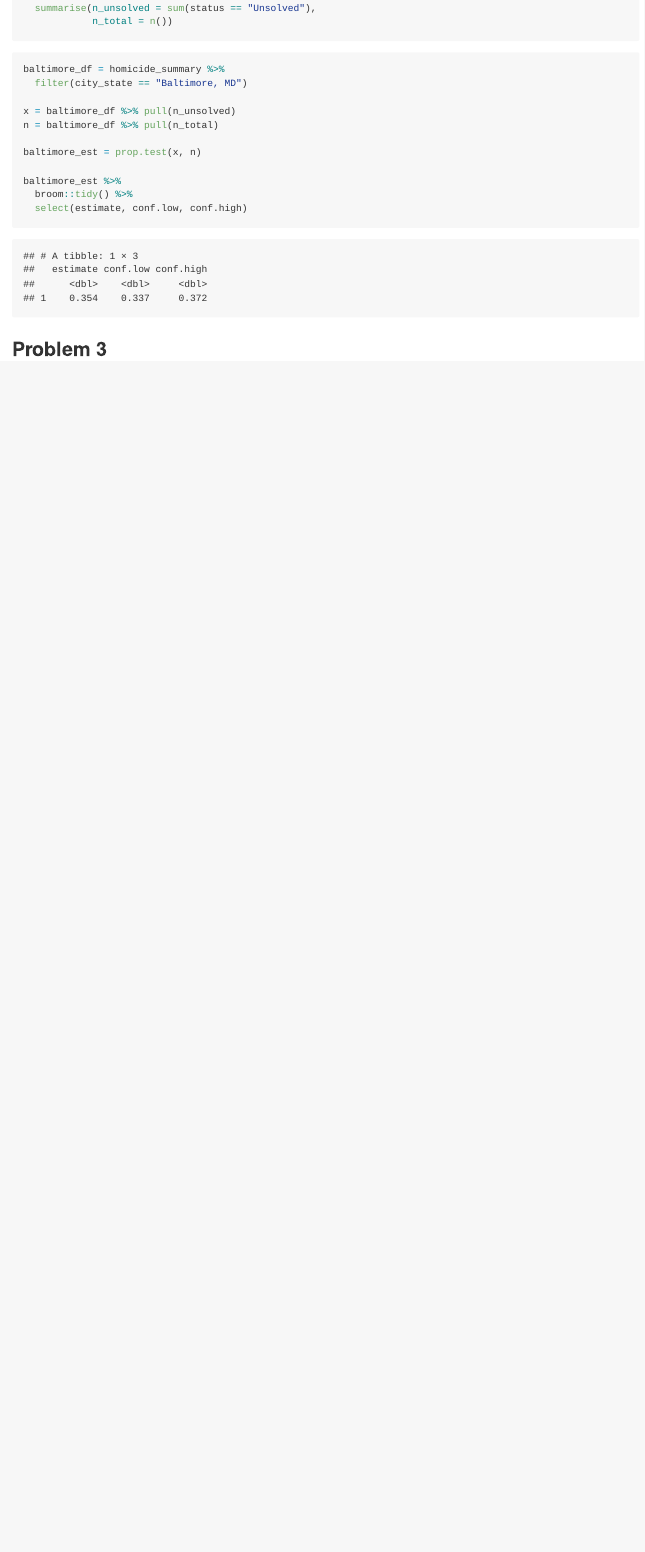
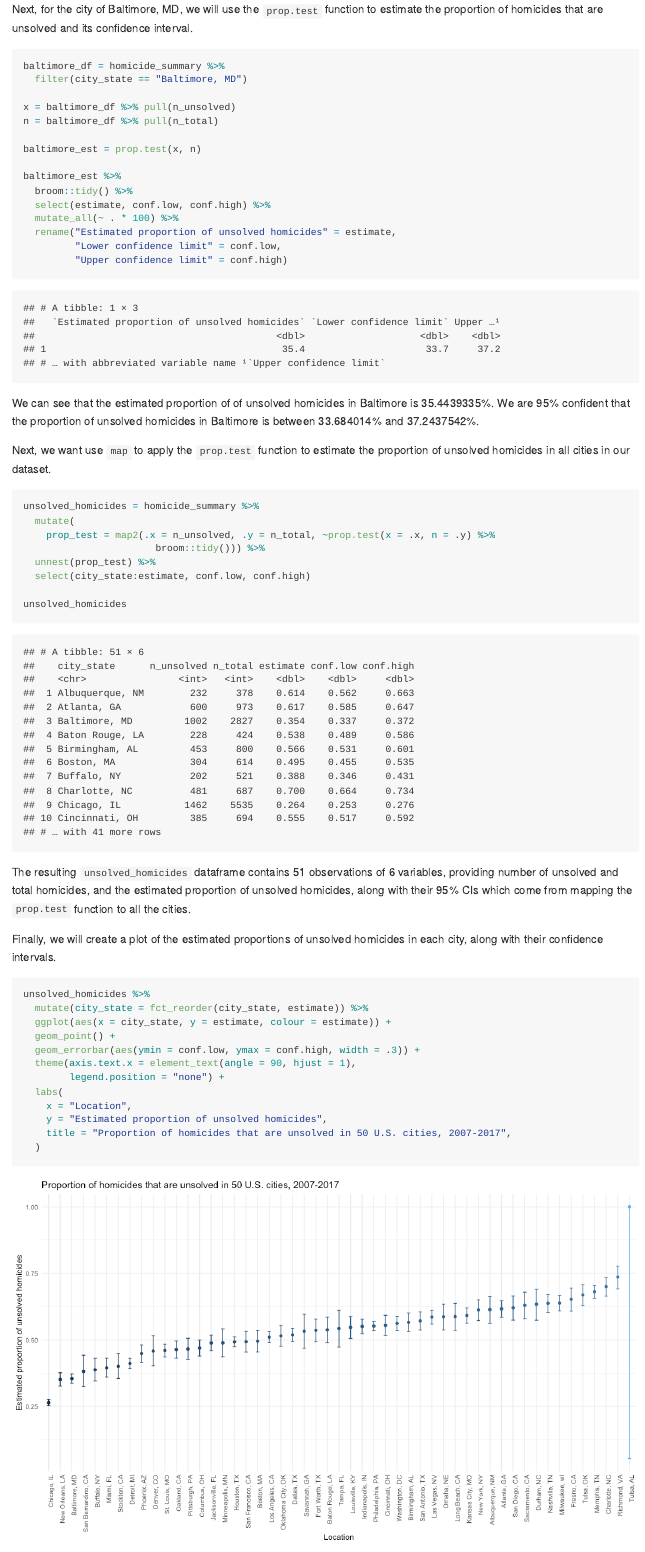
Before and after one commit to c-myang/p8105_hw5_my2731, an R Markdown document (p8105_hw5_my2731.Rmd): the page in a window 1100 px wide, from 1060 px down before the commit and from 1500 px down after it. The pictures show the output file p8105_hw5_my2731.md that the author committed with the source, drawn offline in the style of GitHub; long lines of code are wrapped.

Commit message:
Plotting proportion estimates

````diff
--- a/p8105_hw5_my2731.Rmd
+++ b/p8105_hw5_my2731.Rmd
@@ -44,6 +46,8 @@ homicide_summary = homicide_df %>%
 ```
 
-```{r}
+Next, for the city of Baltimore, MD, we will use the `prop.test` function to estimate the proportion of homicides that are unsolved and its confidence interval.
+
+```{r estimates for Baltimore}
 baltimore_df = homicide_summary %>%
   filter(city_state == "Baltimore, MD")
 
@@ -54,7 +58,45 @@ baltimore_est = prop.test(x, n)
 
 baltimore_est %>%
   broom::tidy() %>%
-  select(estimate, conf.low, conf.high)
+  select(estimate, conf.low, conf.high) %>%
+  mutate_all(~ . * 100) %>%
+  rename("Estimated proportion of unsolved homicides" = estimate,
+         "Lower confidence limit" = conf.low,
+         "Upper confidence limit" = conf.high)
+```
+
+We can see that the estimated proportion of of unsolved homicides in Baltimore is `r baltimore_est %>% broom::tidy() %>% pull(estimate)*100`%. We are 95% confident that the proportion of unsolved homicides in Baltimore is between `r baltimore_est %>% broom::tidy() %>% pull(conf.low)*100`% and `r baltimore_est %>% broom::tidy() %>% pull(conf.high)*100`%.
+
+Next, we want use `map` to apply the `prop.test` function to estimate the proportion of unsolved homicides in all cities in our dataset.
+
+```{r mapping prop.test}
+unsolved_homicides = homicide_summary %>%
+  mutate(
+    prop_test = map2(.x = n_unsolved, .y = n_total, ~prop.test(x = .x, n = .y) %>%
+                       broom::tidy())) %>%
+  unnest(prop_test) %>%
+  select(city_state:estimate, conf.low, conf.high)
+
+unsolved_homicides
+```
+
+The resulting `unsolved_homicides` dataframe contains `r nrow(unsolved_homicides)` observations of `r ncol(unsolved_homicides)` variables, providing number of unsolved and total homicides, and the estimated proportion of unsolved homicides, along with their 95% CIs which come from mapping the `prop.test` function to all the cities.
+
+Finally, we will create a plot of the estimated proportions of unsolved homicides in each city, along with their confidence intervals.
+
+```{r plot}
+unsolved_homicides %>%
+  mutate(city_state = fct_reorder(city_state, estimate)) %>%
+  ggplot(aes(x = city_state, y = estimate, colour = estimate)) +
+  geom_point() +
+  geom_errorbar(aes(ymin = conf.low, ymax = conf.high, width = .3)) +
+  theme(axis.text.x = element_text(angle = 90, hjust = 1),
+        legend.position = "none") +
+  labs(
+    x = "Location",
+    y = "Estimated proportion of unsolved homicides",
+    title = "Proportion of homicides that are unsolved in 50 U.S. cities, 2007-2017",
+  )
 ```
 
 
````
Also changed, not shown: p8105_hw5_my2731.md, p8105_hw5_my2731_files/figure-gfm/plot-1.png (added), p8105_hw5_my2731.Rmd (2 more changed lines).
